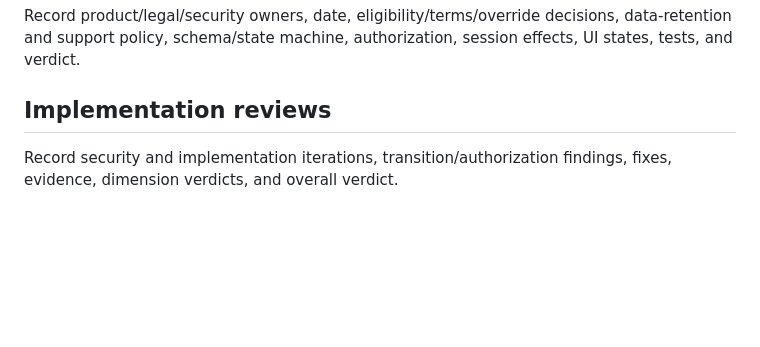
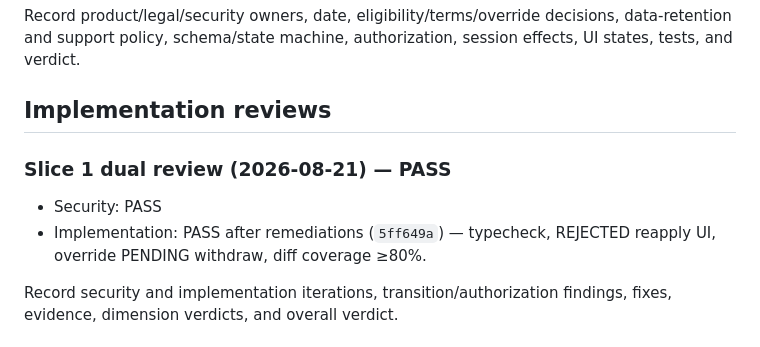
Before and after one commit to AgbodesiImoagene/the_tamiym_workshop, a Markdown page: docs/tickets/ttw-030-add-organiser-onboarding-and-campaign-entry.md, the part around the change. Drawn GitHub-style; blank space fills up the shorter version.

Commit message:
TTW-030: Record dual-review PASS evidence for slice 1
Co-authored-by: Cursor <cursoragent@cursor.com>

```diff
--- a/docs/tickets/ttw-030-add-organiser-onboarding-and-campaign-entry.md
+++ b/docs/tickets/ttw-030-add-organiser-onboarding-and-campaign-entry.md
@@ -78,6 +78,11 @@ Record product/legal/security owners, date, eligibility/terms/override decisions
 
 ## Implementation reviews
 
+### Slice 1 dual review (2026-08-21) — PASS
+
+- Security: PASS
+- Implementation: PASS after remediations (`5ff649a`) — typecheck, REJECTED reapply UI, override PENDING withdraw, diff coverage ≥80%.
+
 Record security and implementation iterations, transition/authorization findings, fixes, evidence, dimension verdicts, and overall verdict.
 
 ## Verification evidence
```
